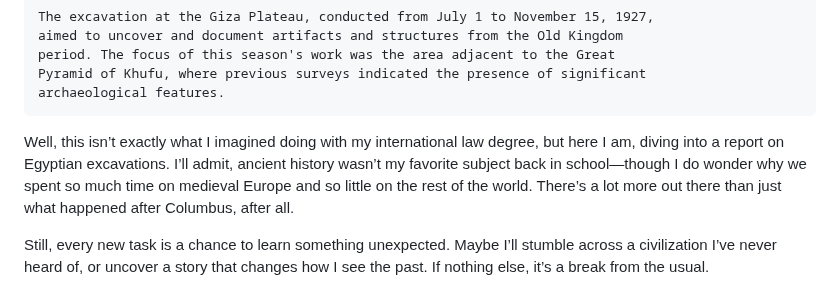
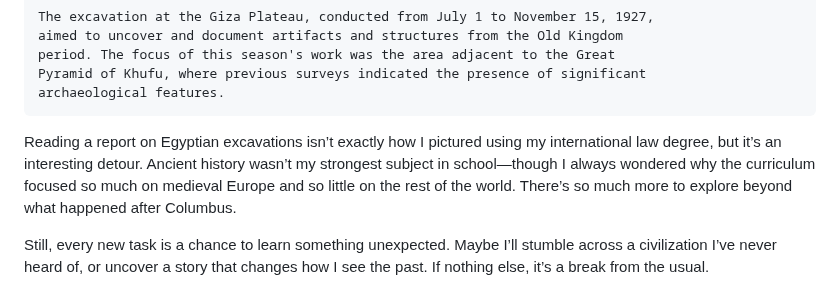
Before and after one commit to ProgramDoorToHeaven/DoorToHeaven-TaylorSeries, a Markdown page: files/1996 and before/19900000_19271115_Giza_excavations.md, the part around the change. GitHub-like rendering.

````diff
--- a/files/1996 and before/19900000_19271115_Giza_excavations.md
+++ b/files/1996 and before/19900000_19271115_Giza_excavations.md
@@ -21,9 +21,9 @@ Pyramid of Khufu, where previous surveys indicated the presence of significant
 archaeological features.
 ```
 
-Well, this isn’t exactly what I imagined doing with my international law degree, but here I am, diving into a report on Egyptian excavations.
-I’ll admit, ancient history wasn’t my favorite subject back in school—though I do wonder why we spent so much time on medieval Europe and so little on the rest of the world.
-There’s a lot more out there than just what happened after Columbus, after all.
+Reading a report on Egyptian excavations isn’t exactly how I pictured using my international law degree, but it’s an interesting detour.
+Ancient history wasn’t my strongest subject in school—though I always wondered why the curriculum focused so much on medieval Europe and so little on the rest of the world.
+There’s so much more to explore beyond what happened after Columbus.
 
 Still, every new task is a chance to learn something unexpected.
 Maybe I’ll stumble across a civilization I’ve never heard of, or uncover a story that changes how I see the past.
````
